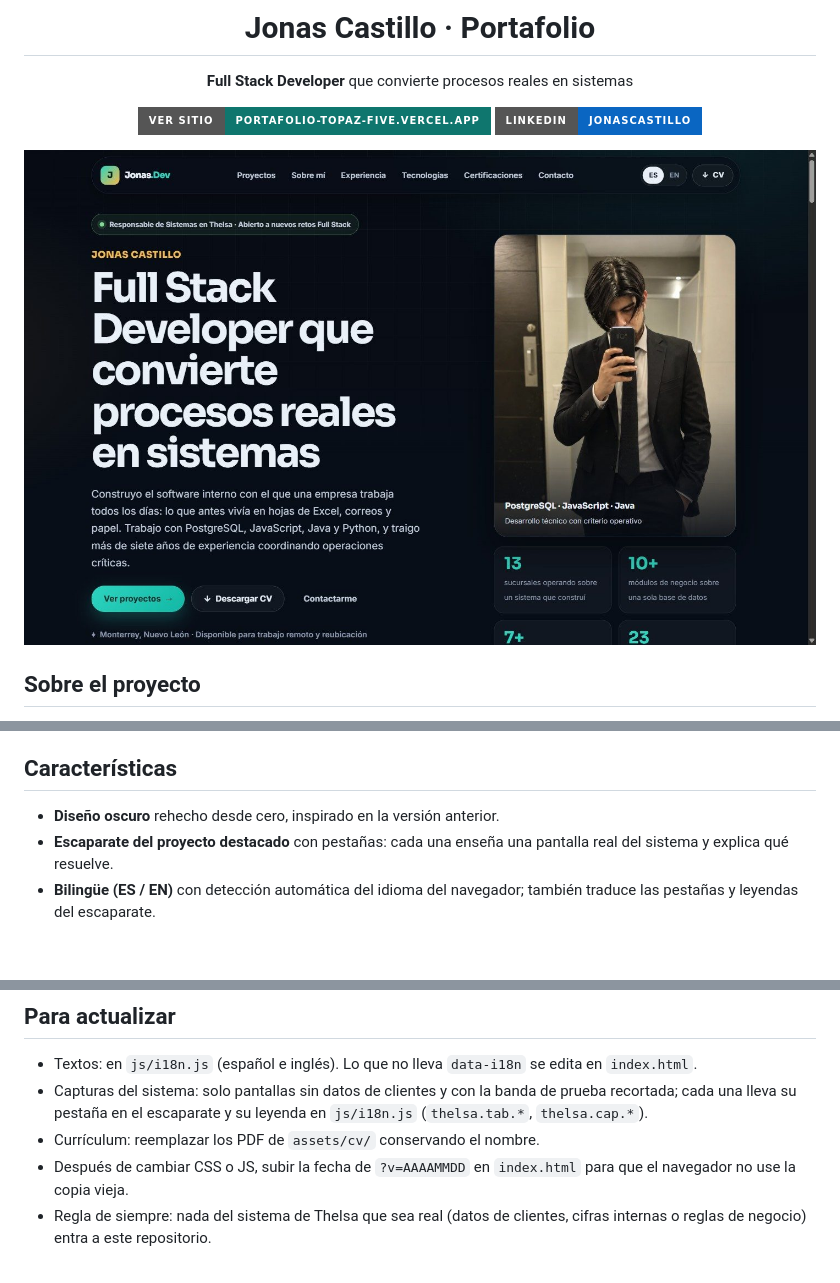
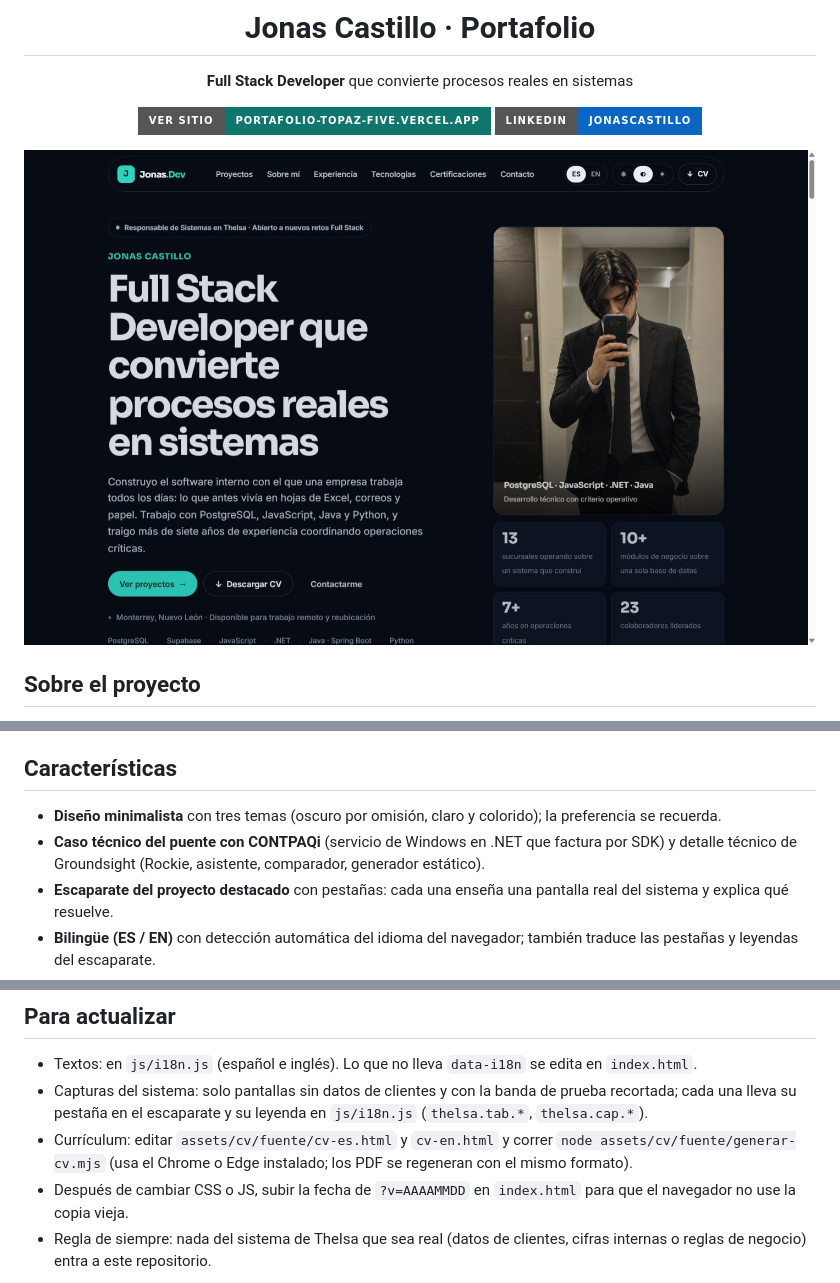
Before and after one commit to johannesquintanar-dev/portafolio, a Markdown page: README.md, 3 parts joined by grey strips. Drawn GitHub-style; pictures changed too: .github/preview.jpg; badges without logos; blank space fills up the shorter version.

Commit message:
Portafolio: diseño minimalista con tres temas, puente CONTPAQi (SDK) y Groundsight explicados a nivel técnico, CV rehecho en español e inglés con lo nuevo

```diff
--- a/README.md
+++ b/README.md
@@ -24,7 +24,8 @@ Sitio personal hecho a mano, sin frameworks ni proceso de build: HTML, CSS y Jav
 
 ## Características
 
-- **Diseño oscuro** rehecho desde cero, inspirado en la versión anterior.
+- **Diseño minimalista** con tres temas (oscuro por omisión, claro y colorido); la preferencia se recuerda.
+- **Caso técnico del puente con CONTPAQi** (servicio de Windows en .NET que factura por SDK) y detalle técnico de Groundsight (Rockie, asistente, comparador, generador estático).
 - **Escaparate del proyecto destacado** con pestañas: cada una enseña una pantalla real del sistema y explica qué resuelve.
 - **Bilingüe (ES / EN)** con detección automática del idioma del navegador; también traduce las pestañas y leyendas del escaparate.
 - **Diseño mobile-first**, probado en escritorio (1440 px) y teléfono (390 px).
@@ -68,7 +70,7 @@ También funciona con Live Server de VS Code.
 
 - Textos: en `js/i18n.js` (español e inglés). Lo que no lleva `data-i18n` se edita en `index.html`.
 - Capturas del sistema: solo pantallas sin datos de clientes y con la banda de prueba recortada; cada una lleva su pestaña en el escaparate y su leyenda en `js/i18n.js` (`thelsa.tab.*`, `thelsa.cap.*`).
-- Currículum: reemplazar los PDF de `assets/cv/` conservando el nombre.
+- Currículum: editar `assets/cv/fuente/cv-es.html` y `cv-en.html` y correr `node assets/cv/fuente/generar-cv.mjs` (usa el Chrome o Edge instalado; los PDF se regeneran con el mismo formato).
 - Después de cambiar CSS o JS, subir la fecha de `?v=AAAAMMDD` en `index.html` para que el navegador no use la copia vieja.
 - Regla de siempre: nada del sistema de Thelsa que sea real (datos de clientes, cifras internas o reglas de negocio) entra a este repositorio.
 
```
Also changed, not shown: other parts of README.md (+1 -0 lines), 11 other files.
